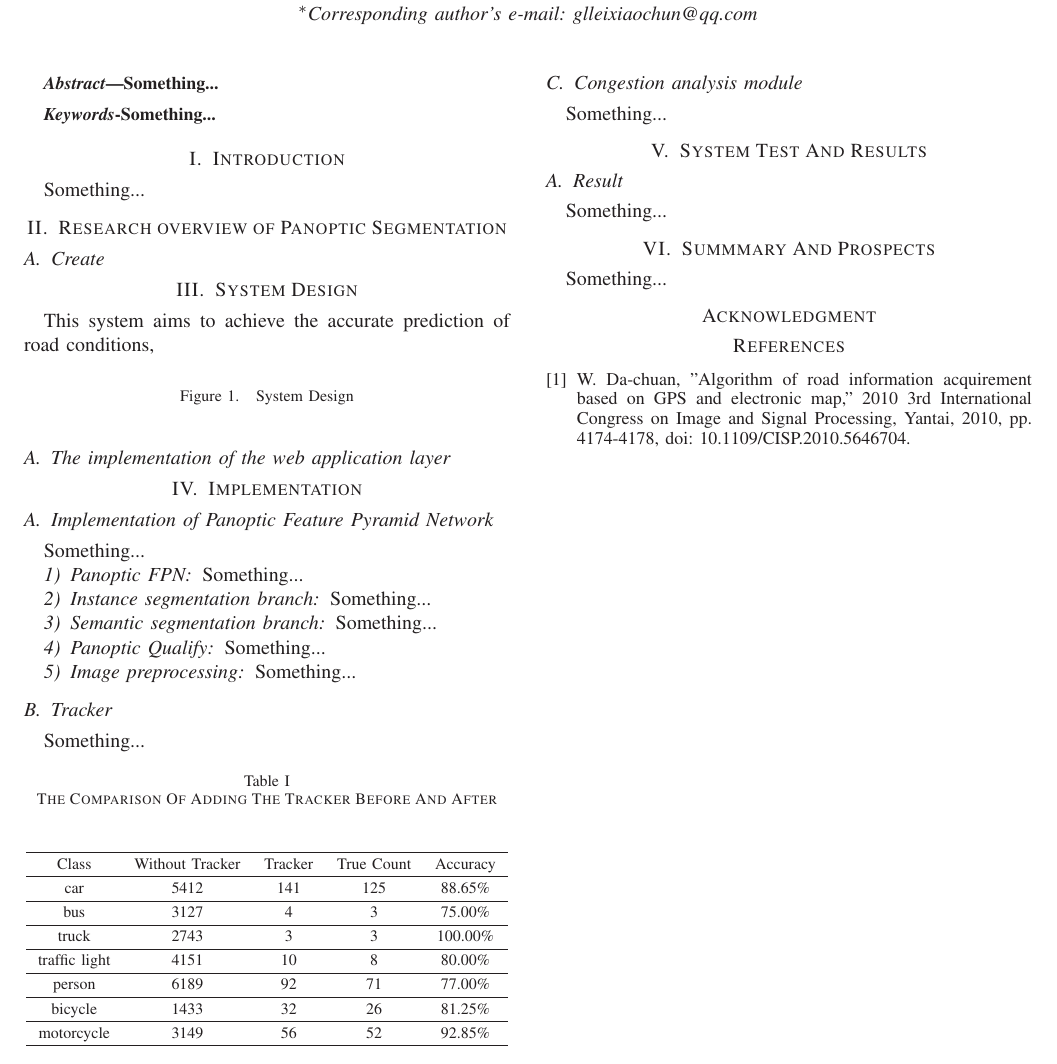
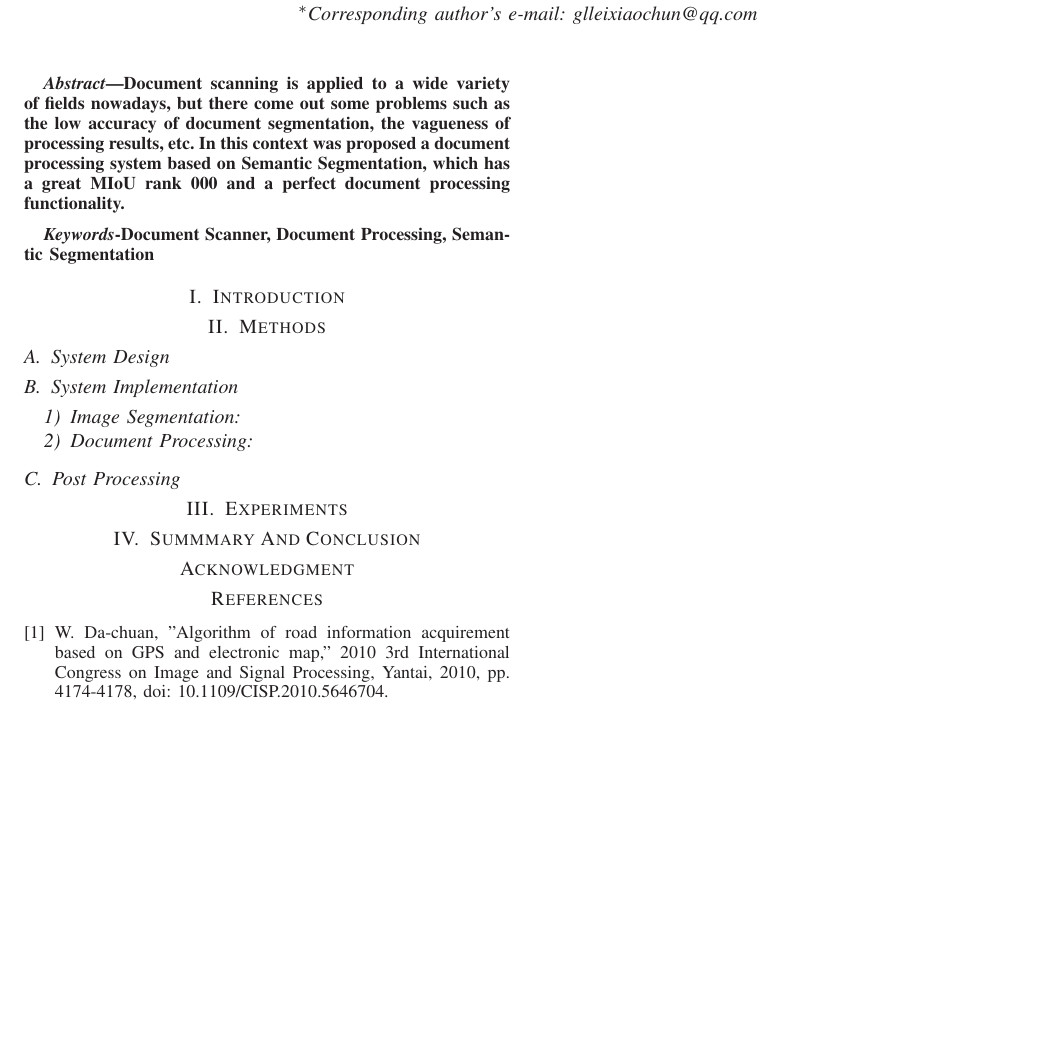
Before and after one commit to BreezeShane/Document-Scanner-EI-Paper, a LaTeX paper (Document-Scanner-EI-Paper.tex): part of the page, cut so that both start at the same text, the shorter picture padded with empty space. Compiled offline with LaTeX, dvips and Ghostscript.

Commit message:
Finished abstract section.

```diff
--- a/Document-Scanner-EI-Paper.tex
+++ b/Document-Scanner-EI-Paper.tex
@@ -53,29 +53,19 @@ citecolor=blue]{hyperref}
 			Guilin 541004, China;}
 		\IEEEauthorblockA{\IEEEauthorrefmark{0}2.Guangxi Key Laboratory of Image and Graphic Intelligent Processing, \\Guilin 541004, China;}
 		\IEEEauthorblockA{\IEEEauthorrefmark{1}Corresponding author's e-mail: glleixiaochun@qq.com}}
-
-
-
-
 	% use for sepcial paper notices
 	%\IEEEspecialpapernotice{(Invited Paper)}
-
-
-
-
 	% make the title area
 	\maketitle
-
-
 	\begin{abstract}
 
-		Something...
+	Document scanning is applied to a wide variety of fields nowadays, but there come out some problems such as the low accuracy of document segmentation, the vagueness of processing results, etc. In this context was proposed a document processing system based on Semantic Segmentation, which has a great MIoU rank 000 and a perfect document processing functionality.
 
 	\end{abstract}
 
 	\begin{IEEEkeywords}
 
-		Something...
+		Document Scanner, Document Processing, Semantic Segmentation
 
 	\end{IEEEkeywords}
 
@@ -83,98 +73,71 @@ citecolor=blue]{hyperref}
 
 	\section{Introduction}
 
-		Something...
 
-	\section{Research overview of Panoptic Segmentation}
-	\subsection{Create}
+
+	\section{Methods}
+		\subsection{System Design}
+
+
+
+		\subsection{System Implementation}
+
+
+
+			\subsubsection{Image Segmentation}
+
+
+
+			\subsubsection{Document Processing}
+
+
+
+		\subsection{Post Processing}
+
+
+
+	\section{Experiments}
+
+
+
 
 	%\cite{panoptic_segmentation} was first proposed by The team of He Kaiming in 2019.
 
-	\section{System Design}
-	This system aims to achieve the accurate prediction of road conditions,
+	% \begin{figure}[!h]
+	% 	\centering
+	% 	\includegraphics[width=2.3in]{system_degisn.jpg}
+	% 	\caption{System Design}
+	% \end{figure}
 
-	\begin{figure}[!h]
-		\centering
-		%\includegraphics[width=2.3in]{system_degisn.jpg}
-		\caption{System Design}
-	\end{figure}
+	% \begin{table}[!h]
+	% 	\renewcommand{\arraystretch}{1.3}
+	% 	\caption{The Comparison Of Adding The Tracker Before And After}
+	% 	\centering
+	% 	\begin{tabular}{ccccc} \\
+	% 		\hline
+	% 		Class & Without Tracker & Tracker & True Count & Accuracy\\
+	% 		\hline
+	% 		car & 5412 & 141 & 125 & 88.65\% \\
+	% 		\hline
+	% 		bus & 3127 & 4 & 3 & 75.00\% \\
+	% 		\hline
+	% 		truck & 2743 & 3 & 3 & 100.00\% \\
+	% 		\hline
+	% 		traffic light & 4151 & 10 & 8 & 80.00\% \\
+	% 		\hline
+	% 		person & 6189 & 92 & 71 & 77.00\% \\
+	% 		\hline
+	% 		bicycle & 1433 & 32 & 26 & 81.25\% \\
+	% 		\hline
+	% 		motorcycle & 3149 & 56 & 52 & 92.85\% \\
+	% 		\hline
+	% 	\end{tabular}
 
-	\subsection{The implementation of the web application layer}
+	% \end{table}
 
-	%\begin{figure}[!h]
-		%\centering
-		%\includegraphics[width=2.5in]{web_degisn.png}
-		%\caption{The design framework of Web application layer}
-	%\end{figure}
+	\section{Summmary And Conclusion}
 
-	\section{Implementation}
-	\subsection{Implementation of Panoptic Feature Pyramid Network}
 
-	Something...
-
-	\subsubsection{Panoptic FPN}
-
-	Something...
-
-	\subsubsection{Instance segmentation branch}
-
-	Something...
-
-	\subsubsection{Semantic segmentation branch}
-
-	Something...
-
-	\subsubsection{Panoptic Qualify}
-
-	Something...
-
-	\subsubsection{Image preprocessing}
-
-	Something...
-
-	\subsection{Tracker}
-
-	Something...
-
-	\begin{table}[!h]
-		\renewcommand{\arraystretch}{1.3}
-		\caption{The Comparison Of Adding The Tracker Before And After}
-		\centering
-		\begin{tabular}{ccccc} \\
-			\hline
-			Class & Without Tracker & Tracker & True Count & Accuracy\\
-			\hline
-			car & 5412 & 141 & 125 & 88.65\% \\
-			\hline
-			bus & 3127 & 4 & 3 & 75.00\% \\
-			\hline
-			truck & 2743 & 3 & 3 & 100.00\% \\
-			\hline
-			traffic light & 4151 & 10 & 8 & 80.00\% \\
-			\hline
-			person & 6189 & 92 & 71 & 77.00\% \\
-			\hline
-			bicycle & 1433 & 32 & 26 & 81.25\% \\
-			\hline
-			motorcycle & 3149 & 56 & 52 & 92.85\% \\
-			\hline
-		\end{tabular}
-
-	\end{table}
-
-	\subsection{Congestion analysis module}
-
-	Something...
-
-	\section{System Test And Results}
-
-	\subsection{Result}
-
-	Something...
-
-	\section{Summmary And Prospects}
-
-	Something...
 
 	% use section* for acknowledgement
 	\section*{Acknowledgment}
```
Also changed, not shown: Document-Scanner-EI-Paper.tex (5 more changed lines), 6 other files.
